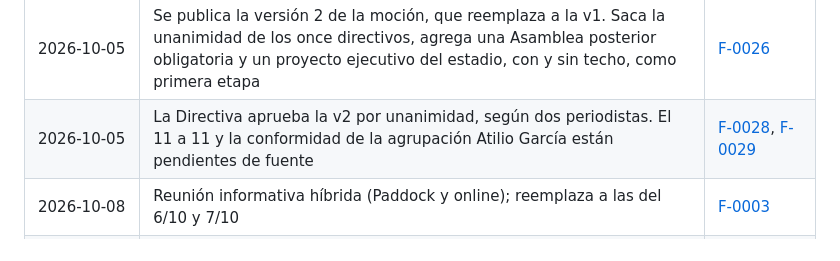
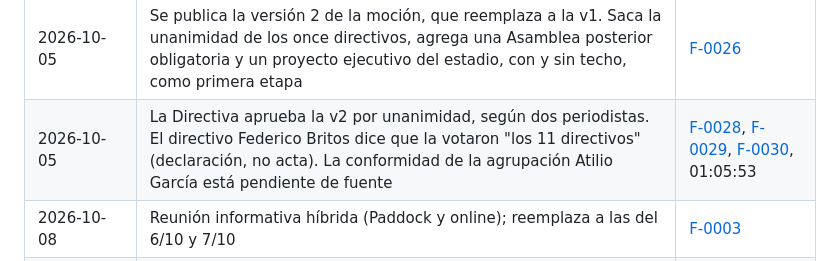
Before and after one commit to strias/masterplan-gpc, a Markdown page: docs/cronologia.md, the part around the change. Rendered like a GitHub page.

Commit message:
Citar a Britos sobre el 11 a 11 de la moción v2 en la cronología
Britos, directivo, dice que la votaron los 11 directivos (F-0030, 01:05:53).
Es una declaración, no un acta; la conformidad de la agrupación Atilio
García sigue sin fuente.

Co-Authored-By: Claude Opus 5.5 <noreply@anthropic.com>
Claude-Session: https://claude.ai/code/session_01F1UtmpF9Mxim3YM9TwfmhN

```diff
--- a/docs/cronologia.md
+++ b/docs/cronologia.md
@@ -44,7 +44,7 @@ Solo hechos con fuente registrada. Se completa a medida que llega material.
 | 2026-09-30 | Decurnex en Cuestión Stream, en vivo; el extracto se publica el 01/10 | [F-0022](../fuentes/F-0022-cuestion-stream-decurnex.md) |
 | 2026-10-01 | Circula en X el texto de la moción de la agrupación Atilio García | [F-0023](../fuentes/F-0023-mocion-atilio-garcia.md) |
 | 2026-10-05 | Se publica la versión 2 de la moción, que reemplaza a la v1. Saca la unanimidad de los once directivos, agrega una Asamblea posterior obligatoria y un proyecto ejecutivo del estadio, con y sin techo, como primera etapa | [F-0026](../fuentes/F-0026-mocion-asamblea-v2.md) |
-| 2026-10-05 | La Directiva aprueba la v2 por unanimidad, según dos periodistas. El 11 a 11 y la conformidad de la agrupación Atilio García están pendientes de fuente | [F-0028](../fuentes/F-0028-x-dominguez-unanimidad.md), [F-0029](../fuentes/F-0029-x-olivera-unanimidad.md) |
+| 2026-10-05 | La Directiva aprueba la v2 por unanimidad, según dos periodistas. El directivo Federico Britos dice que la votaron "los 11 directivos" (declaración, no acta). La conformidad de la agrupación Atilio García está pendiente de fuente | [F-0028](../fuentes/F-0028-x-dominguez-unanimidad.md), [F-0029](../fuentes/F-0029-x-olivera-unanimidad.md), [F-0030](../fuentes/F-0030-pasion-tricolor-britos.md), 01:05:53 |
 | 2026-10-08 | Reunión informativa híbrida (Paddock y online); reemplaza a las del 6/10 y 7/10 | [F-0003](../fuentes/F-0003-sitio-asamblea-gpc.md) |
 | 2026-10-24 | **Asamblea General Extraordinaria** que considera la moción | [F-0003](../fuentes/F-0003-sitio-asamblea-gpc.md) |
 
```
